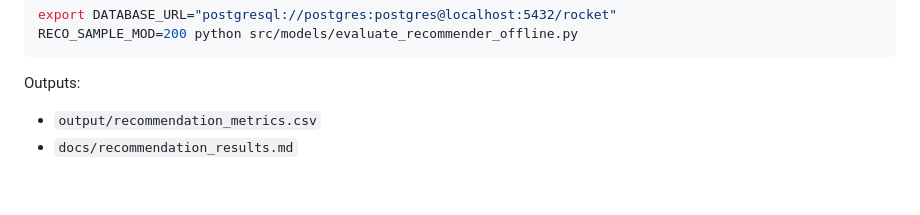
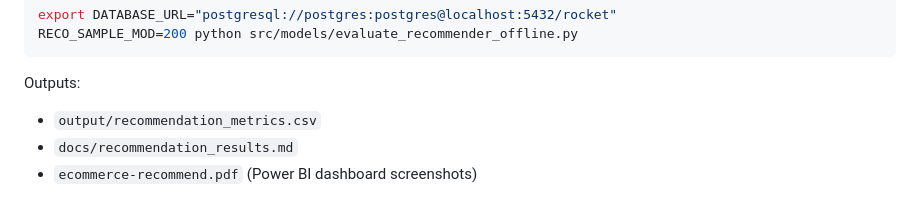
Before and after one commit to Zzhu17/E-commerce-Recommendation, a Markdown page: README.md, the part around the change. Drawn GitHub-style.

```diff
--- a/README.md
+++ b/README.md
@@ -95,3 +95,4 @@ RECO_SAMPLE_MOD=200 python src/models/evaluate_recommender_offline.py
 Outputs:
 - `output/recommendation_metrics.csv`
 - `docs/recommendation_results.md`
+- `ecommerce-recommend.pdf` (Power BI dashboard screenshots)
```
